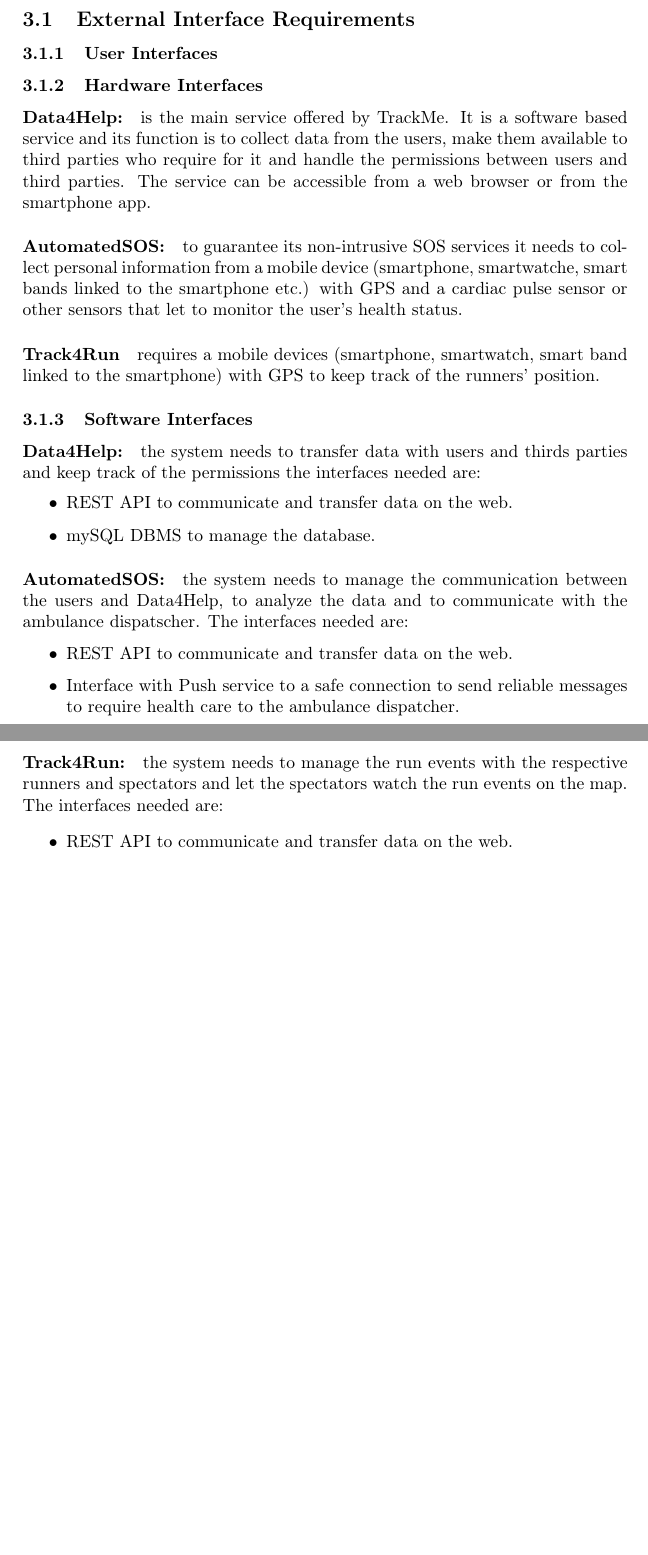
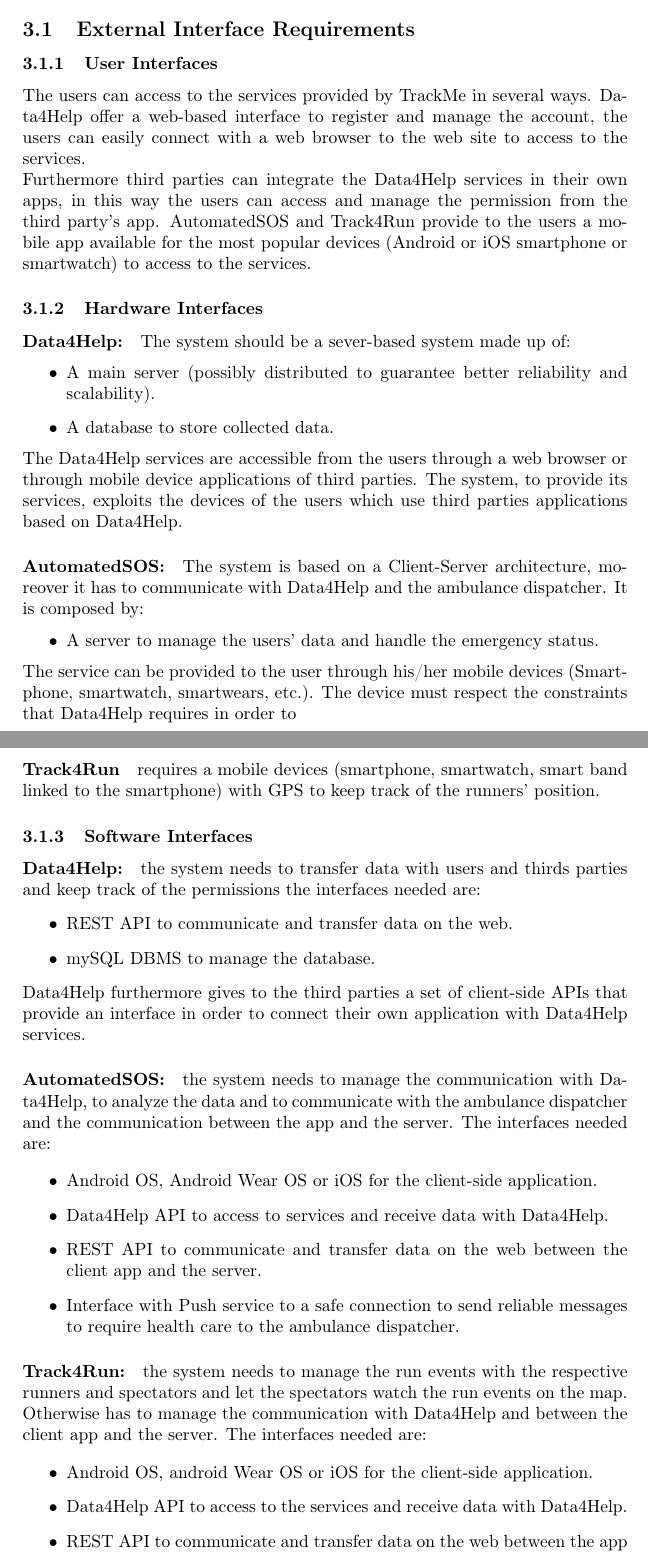
Before and after one commit to Orion3k/SalaorniTerraccianoTrivilino, a LaTeX document (RASD.tex): two parts of pages 6 and 7 of 15 before the commit and two parts of pages 6 and 7 of 17 after it, joined at a grey line, cut so that both start at the same text, the shorter picture padded with empty space. Compiled offline with pdfLaTeX.

Commit message:
Added Data4Help mockup, fixed communication schema, fixed interfaces on RASD doc

```diff
--- a/RASD.tex
+++ b/RASD.tex
@@ -173,14 +173,29 @@
 
     \subsubsection{User Interfaces}
 
+    The users can access to the services provided by TrackMe in several ways.
+    Data4Help offer a web-based interface to register and manage the account, the users can easily connect with a web browser to the web site to access to the services.
+    \newline Furthermore third parties can integrate the Data4Help services in their own apps, in this way the users can access and manage the permission from the third party's app.
+    AutomatedSOS and Track4Run provide to the users a mobile app available for the most popular devices (Android or iOS smartphone or smartwatch) to access to the services.
+
     %MOCKUP
 
 
     \subsubsection{Hardware Interfaces}
 
-    \paragraph{Data4Help:} is the main service offered by TrackMe. It is a software based service and its function is to collect data from the users, make them available to third parties who require for it and handle the permissions between users and third parties. The service can be accessible from a web browser or from the smartphone app.
+    \paragraph{Data4Help:} The system should be a sever-based system made up of:
+    \begin{itemize}
+        \item A main server (possibly distributed to guarantee better reliability and scalability).
+        \item A database to store collected data.
+    \end{itemize}
+    The Data4Help services are accessible from the users through a web browser or through mobile device applications of third parties.
+    The system, to provide its services, exploits the devices of the users which use third parties applications based on Data4Help.
 
-    \paragraph{AutomatedSOS:} to guarantee its non-intrusive SOS services it needs to collect personal information from a mobile device (smartphone, smartwatche, smart bands linked to the smartphone etc.) with GPS and a cardiac pulse sensor or other sensors that let to monitor the user's health status.
+    \paragraph{AutomatedSOS:} The system is based on a Client-Server architecture, moreover it has to communicate with Data4Help and the ambulance dispatcher. It is composed by:
+    \begin{itemize}
+        \item A server to manage the users' data and handle the emergency status.
+    \end{itemize}
+    The service can be provided to the user through his/her mobile devices (Smartphone, smartwatch, smartwears, etc.). The device must respect the constraints that Data4Help requires in order to
 
     \paragraph{Track4Run} requires a mobile devices (smartphone, smartwatch, smart band linked to the smartphone) with GPS to keep track of the runners' position.
 
@@ -191,18 +206,23 @@
         \item REST API to communicate and transfer data on the web.
         \item mySQL DBMS to manage the database.
     \end{itemize}
+    Data4Help furthermore gives to the third parties a set of client-side APIs that provide an interface in order to connect their own application with Data4Help services.
 
-    \paragraph{AutomatedSOS:} the system needs to manage the communication between the users and Data4Help, to analyze the data and to communicate with the ambulance dispatscher. The interfaces needed are:
+    \paragraph{AutomatedSOS:} the system needs to manage the communication with Data4Help, to analyze the data and to communicate with the ambulance dispatcher and the communication between the app and the server. The interfaces needed are:
 
     \begin{itemize}
-        \item REST API to communicate and transfer data on the web.
+        \item Android OS, Android Wear OS or iOS for the client-side application.
+        \item Data4Help API to access to services and receive data with Data4Help.
+        \item REST API to communicate and transfer data on the web between the client app and the server.
         \item Interface with Push service to a safe connection to send reliable messages to require health care to the ambulance dispatcher.
     \end{itemize}
 
-    \paragraph{Track4Run:} the system needs to manage the run events with the respective runners and spectators and let the spectators watch the run events on the map. The interfaces needed are:
+    \paragraph{Track4Run:} the system needs to manage the run events with the respective runners and spectators and let the spectators watch the run events on the map. Otherwise has to manage the communication with Data4Help and between the client app and the server. The interfaces needed are:
 
     \begin{itemize}
-        \item REST API to communicate and transfer data on the web.
+        \item Android OS, android Wear OS or iOS for the client-side application.
+        \item Data4Help API to access to the services and receive data with Data4Help.
+        \item REST API to communicate and transfer data on the web between the app and the server.
         \item interface with the Google Maps API to manage the map for the runs.
     \end{itemize}
 
```
Also changed, not shown: images/Communication interfaces schema.pdf, images/Web Mockup 1.png (added), images/Web Mockup 2.png (added), images/Web Mockup 3.png (added), RASD.tex (30 more changed lines), 1 other file.
